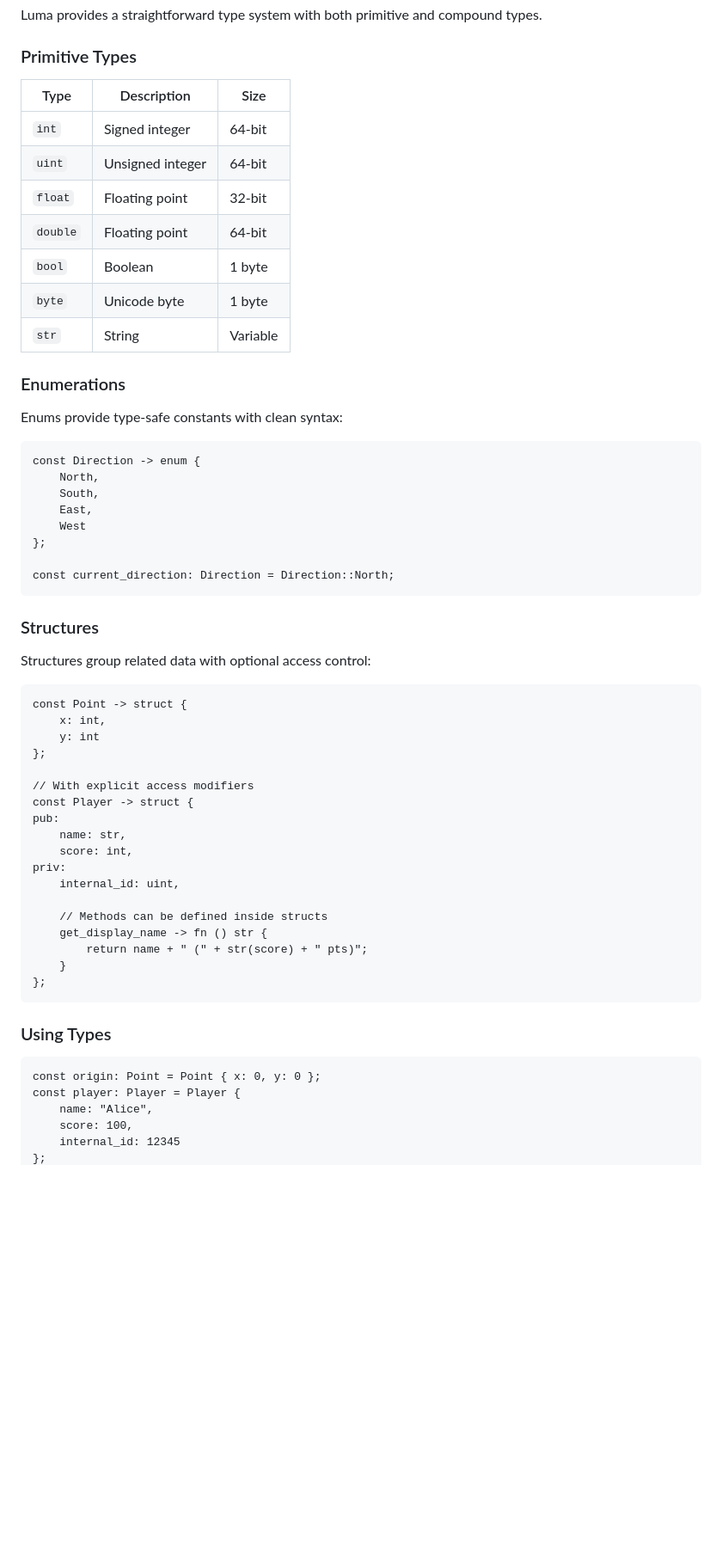
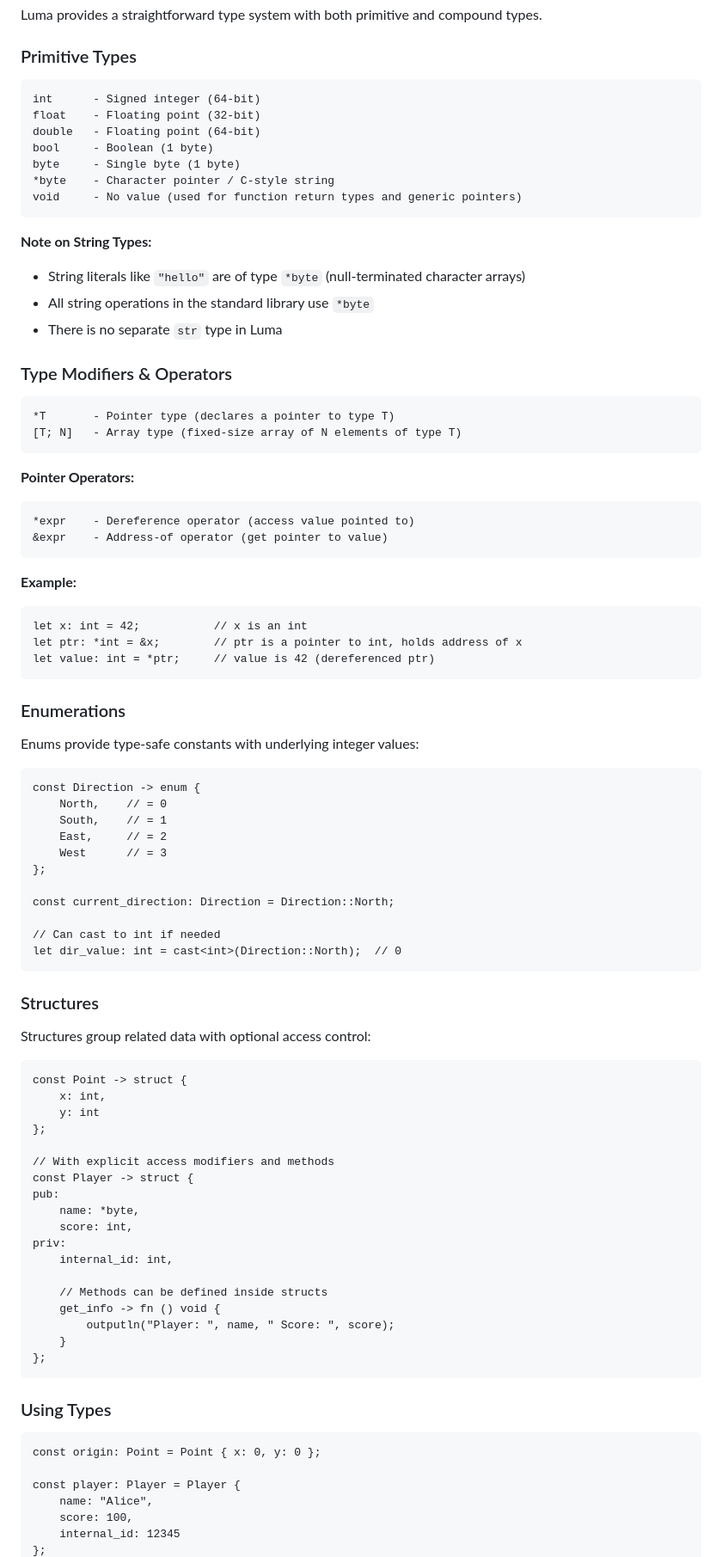
Before and after one commit to Luma-Programming-Language/Luma-Website, a Markdown page: docs.md, the part around one of its changes. Shown at 86% size. Drawn GitHub-style; blank space fills up the shorter version.

````diff
--- a/docs.md
+++ b/docs.md
@@ -98,61 +67,85 @@ This example shows:
 Luma provides a straightforward type system with both primitive and compound types.
 
 ### Primitive Types
-
-| Type | Description | Size |
-|------|-------------|------|
-| `int` | Signed integer | 64-bit |
-| `uint` | Unsigned integer | 64-bit | (not yet added)
-| `float` | Floating point | 32-bit |
-| `double` | Floating point | 64-bit |
-| `bool` | Boolean | 1 byte |
-| `byte` | Unicode byte| 1 byte |
-| `str` | String | Variable |
+```
+int      - Signed integer (64-bit)
+float    - Floating point (32-bit)
+double   - Floating point (64-bit)
+bool     - Boolean (1 byte)
+byte     - Single byte (1 byte)
+*byte    - Character pointer / C-style string
+void     - No value (used for function return types and generic pointers)
+```
+
+**Note on String Types:**
+- String literals like `"hello"` are of type `*byte` (null-terminated character arrays)
+- All string operations in the standard library use `*byte`
+- There is no separate `str` type in Luma
+
+### Type Modifiers & Operators
+```
+*T       - Pointer type (declares a pointer to type T)
+[T; N]   - Array type (fixed-size array of N elements of type T)
+```
+
+**Pointer Operators:**
+```
+*expr    - Dereference operator (access value pointed to)
+&expr    - Address-of operator (get pointer to value)
+```
+
+**Example:**
+```luma
+let x: int = 42;           // x is an int
+let ptr: *int = &x;        // ptr is a pointer to int, holds address of x
+let value: int = *ptr;     // value is 42 (dereferenced ptr)
+```
 
 ### Enumerations
 
-Enums provide type-safe constants with clean syntax:
-
+Enums provide type-safe constants with underlying integer values:
 ```luma
 const Direction -> enum {
-    North,
-    South,
-    East,
-    West
+    North,    // = 0
+    South,    // = 1
+    East,     // = 2
+    West      // = 3
 };
 
 const current_direction: Direction = Direction::North;
+
+// Can cast to int if needed
+let dir_value: int = cast<int>(Direction::North);  // 0
 ```
 
 ### Structures
 
 Structures group related data with optional access control:
-
 ```luma
 const Point -> struct {
     x: int,
     y: int
 };
 
-// With explicit access modifiers
+// With explicit access modifiers and methods
 const Player -> struct {
 pub:
-    name: str,
+    name: *byte,
     score: int,
 priv:
-    internal_id: uint,
+    internal_id: int,
 
     // Methods can be defined inside structs
-    get_display_name -> fn () str {
-        return name + " (" + str(score) + " pts)";
+    get_info -> fn () void {
+        outputln("Player: ", name, " Score: ", score);
     }
 };
 ```
 
 ### Using Types
-
 ```luma
 const origin: Point = Point { x: 0, y: 0 };
+
 const player: Player = Player {
     name: "Alice",
     score: 100,
````
Also changed, not shown: other parts of docs.md (+278 -211 lines).
